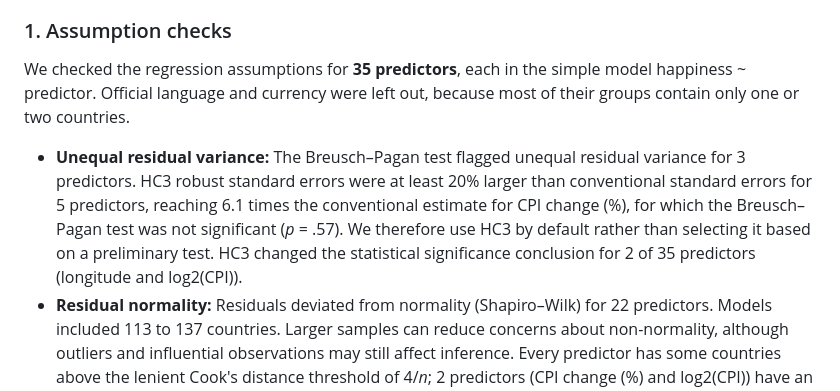
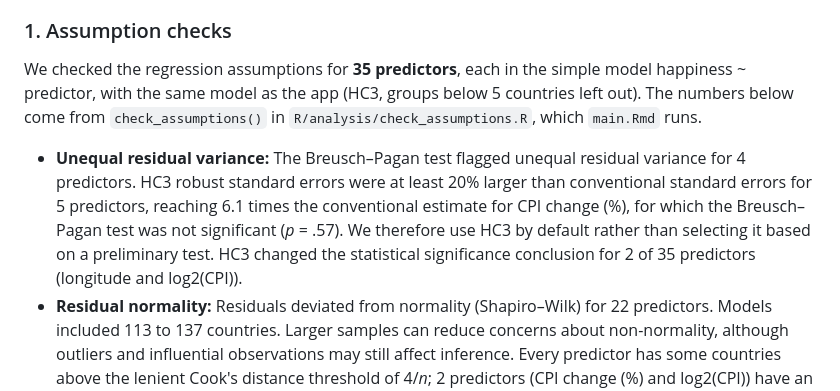
Before and after one commit to chriskiangala-rgb/PiPS-Happiness, a Markdown page: README.md, the part around the change. Drawn GitHub-style.

Commit message:
Use the numbers from check_assumptions() in §8

```diff
--- a/README.md
+++ b/README.md
@@ -70,9 +70,9 @@ We regress each country’s happiness—the **World Happiness Report 2023 ladder
 
 ### 1. Assumption checks
 
-We checked the regression assumptions for **35 predictors**, each in the simple model happiness ~ predictor. Official language and currency were left out, because most of their groups contain only one or two countries.
+We checked the regression assumptions for **35 predictors**, each in the simple model happiness ~ predictor, with the same model as the app (HC3, groups below 5 countries left out). The numbers below come from `check_assumptions()` in `R/analysis/check_assumptions.R`, which `main.Rmd` runs.
 
-- **Unequal residual variance:** The Breusch–Pagan test flagged unequal residual variance for 3 predictors. HC3 robust standard errors were at least 20% larger than conventional standard errors for 5 predictors, reaching 6.1 times the conventional estimate for CPI change (%), for which the Breusch–Pagan test was not significant (*p* = .57). We therefore use HC3 by default rather than selecting it based on a preliminary test. HC3 changed the statistical significance conclusion for 2 of 35 predictors (longitude and log2(CPI)).
+- **Unequal residual variance:** The Breusch–Pagan test flagged unequal residual variance for 4 predictors. HC3 robust standard errors were at least 20% larger than conventional standard errors for 5 predictors, reaching 6.1 times the conventional estimate for CPI change (%), for which the Breusch–Pagan test was not significant (*p* = .57). We therefore use HC3 by default rather than selecting it based on a preliminary test. HC3 changed the statistical significance conclusion for 2 of 35 predictors (longitude and log2(CPI)).
 - **Residual normality:** Residuals deviated from normality (Shapiro–Wilk) for 22 predictors. Models included 113 to 137 countries. Larger samples can reduce concerns about non-normality, although outliers and influential observations may still affect inference. Every predictor has some countries above the lenient Cook's distance threshold of 4/*n*; 2 predictors (CPI change (%) and log2(CPI)) have an extreme country (Cook's distance above 1).
 - **Linearity:** A straight line was a reasonable summary for 27 of 34 numeric predictors. For 7 predictors, the relationship was clearly curved or non-monotonic, so a linear slope alone did not adequately describe it. For example, for labour force participation (%), a linear model explained 0% of the variation in happiness, compared with 21% for a model including squared and cubed terms. The curve the app fits (a natural spline with 3 degrees of freedom) explains 23%; the two numbers differ because the warning and the curve option use different curves, but both show the same inverted U.
 - **Spatial dependence:** We computed Moran's I on the residuals, with weights by inverse great-circle distance between country centres (row-standardised). This is a check, not a correction. For social support, residuals from nearby countries were similar (Moran’s *I* = 0.076, *p* < .001). After controlling for continent, Moran’s *I* decreased to 0.044 (*p* < .001), indicating smaller but still significant spatial dependence. For other predictors continent took away most of it: logged GDP per capita 0.085 → 0.007 (*p* = .14), freedom to make life choices 0.161 → 0.017 (*p* = .032). HC3 standard errors do not account for this dependence. The app's map tab shows Moran's I for the residuals of the current model.
```
